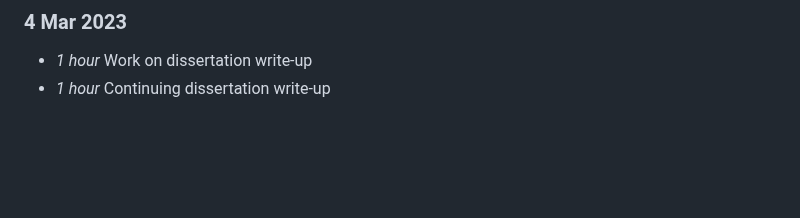
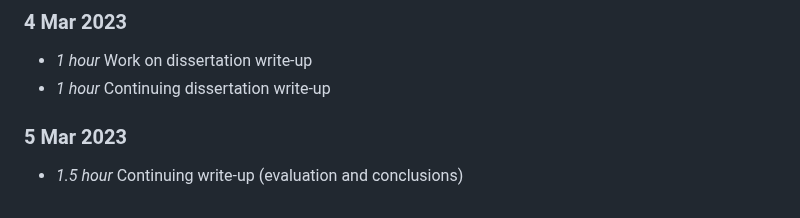
Before and after one commit to Adamanatite/nlp-global-news-monitor, a Markdown page: timelog.md, the part around the change. Rendered like a GitHub page; blank space fills up the shorter version.

Commit message:
Update timelog

```diff
--- a/timelog.md
+++ b/timelog.md
@@ -359,3 +359,6 @@
 ### 4 Mar 2023
 * *1 hour* Work on dissertation write-up
 * *1 hour* Continuing dissertation write-up
+
+### 5 Mar 2023
+* *1.5 hour* Continuing write-up (evaluation and conclusions)
```
